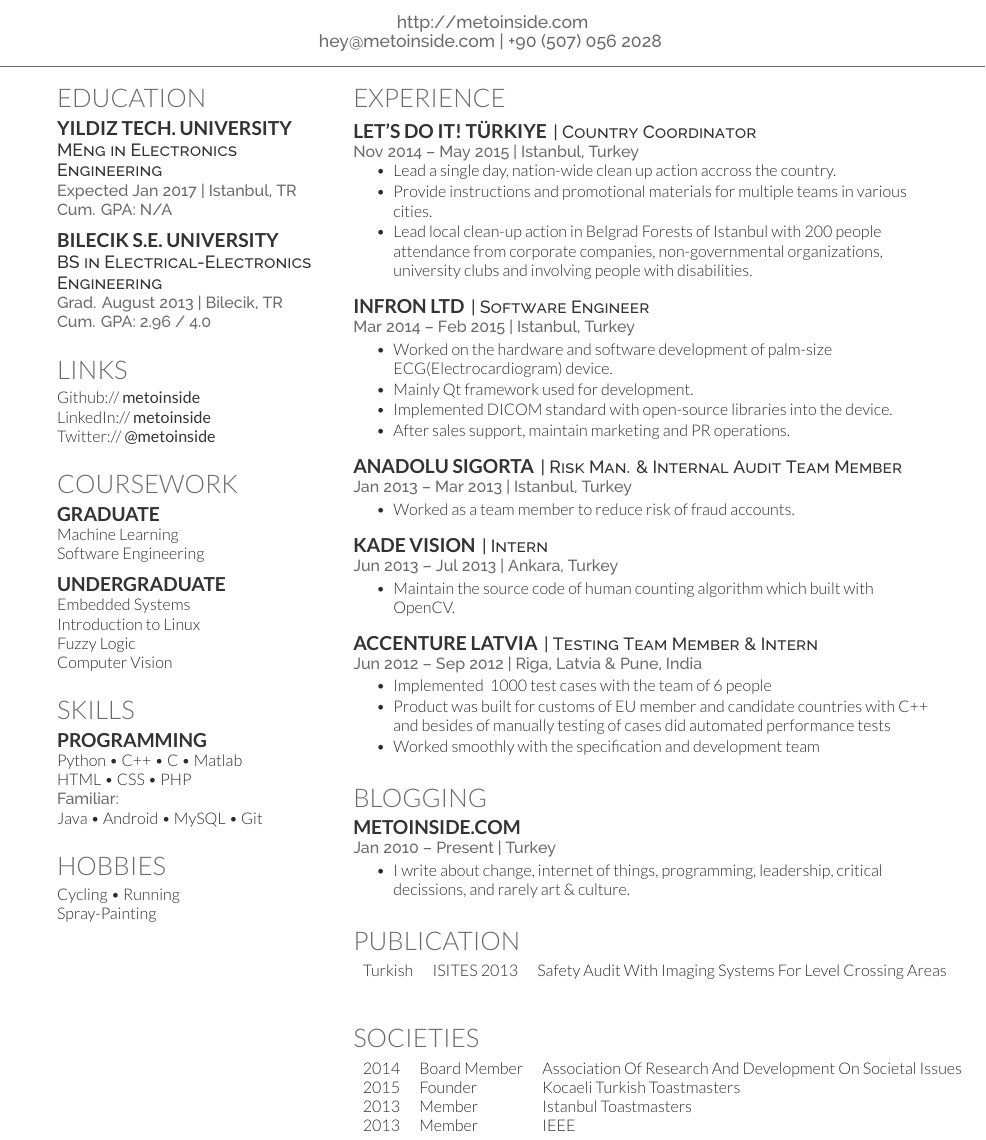
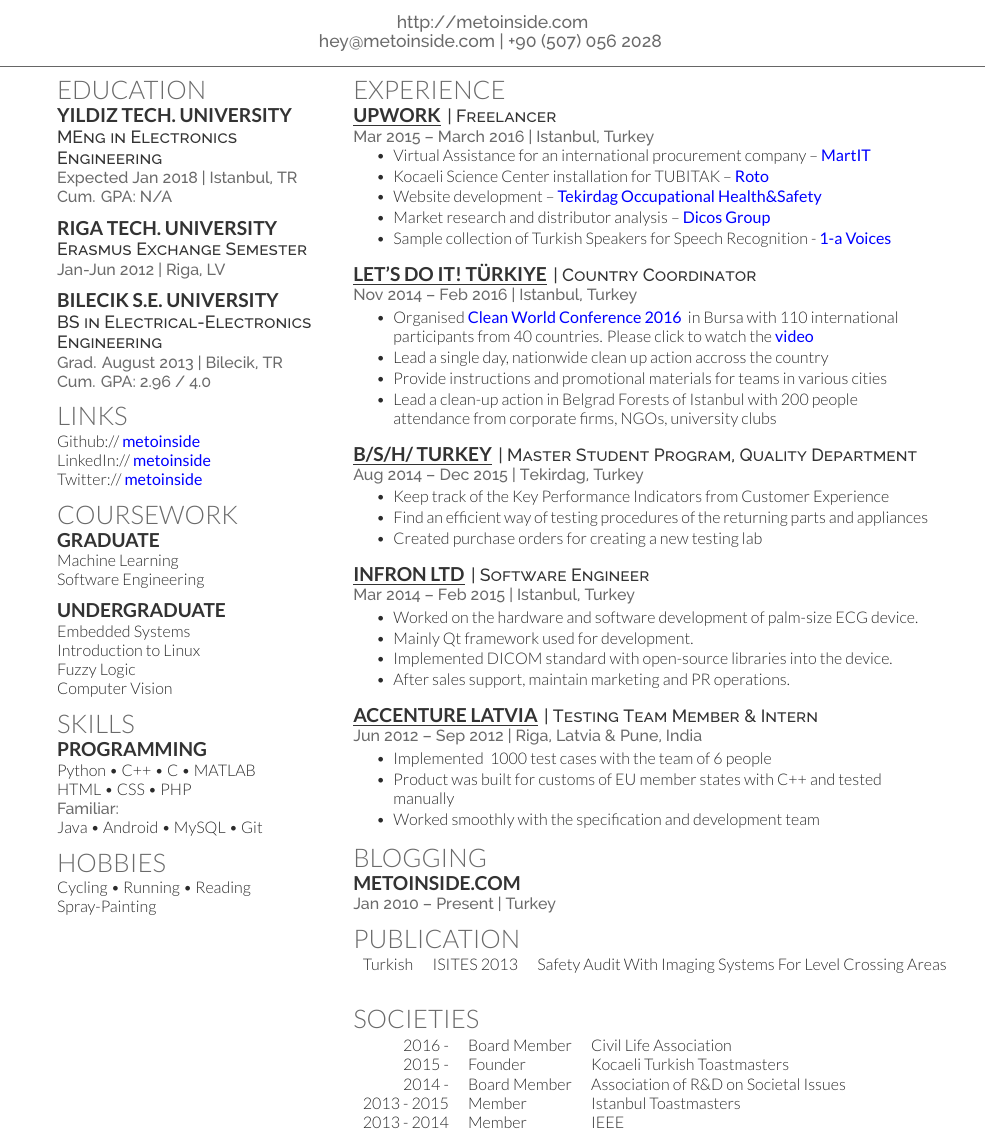
Before and after one commit to metoinside/Resume, a LaTeX CV (main.tex, which reads deedy-resume-openfont.cls): part of the page, cut so that both start at the same text. Compiled offline with XeLaTeX.

Commit message:
Updated with the current situation; Upwork added, BSH added and fixes

```diff
--- a/deedy-resume-openfont.cls
+++ b/deedy-resume-openfont.cls
@@ -56,7 +56,7 @@
 
 % Headings command
 \titleformat{\section}{\color{headings}
-\scshape\fontspec[Path = fonts/lato/]{Lato-Lig}\fontsize{16pt}{24pt}\selectfont \raggedright\uppercase}{} {0em}{}
+\scshape\fontspec[Path = fonts/lato/]{Lato-Lig}\fontsize{16pt}{16pt}\selectfont \raggedright\uppercase}{} {0em}{}
 
 % Subeadings command
 \titleformat{\subsection}{\color{subheadings}
--- a/main.tex
+++ b/main.tex
@@ -83,8 +80,14 @@
 
 \subsection{Yıldız Tech. University}
 \descript{MEng in Electronics Engineering}
-\location{Expected Jan 2017 | Istanbul, TR \\ Cum. GPA: N/A}
+\location{Expected Jan 2018 | Istanbul, TR \\ Cum. GPA: N/A}
 \sectionsep
+
+\subsection{Riga Tech. University}
+\descript{Erasmus Exchange Semester }
+\location{Jan-Jun 2012 | Riga, LV}
+\sectionsep
+
 
 \subsection{Bilecik S.E. University}
 \descript{BS in Electrical-Electronics Engineering}
@@ -92,15 +95,14 @@
 \location{ Cum. GPA: 2.96 / 4.0 }
 \sectionsep
 
-
 %%%%%%%%%%%%%%%%%%%%%%%%%%%%%%%%%%%%%%
 %     LINKS
 %%%%%%%%%%%%%%%%%%%%%%%%%%%%%%%%%%%%%%
 
 \section{Links}
-Github:// \href{https://github.com/metoinside}{\custombold{metoinside}} \\
-LinkedIn://  \href{https://www.linkedin.com/in/metoinside}{\custombold{metoinside}} \\
-Twitter://  \href{https://twitter.com/metoinside}{\custombold{@metoinside}} \\
+Github:// \href{https://github.com/metoinside}{\custombold{\textcolor{blue}{metoinside}}} \\
+LinkedIn://  \href{https://www.linkedin.com/in/metoinside}{\custombold{\textcolor{blue}{metoinside}}} \\
+Twitter://  \href{https://twitter.com/metoinside}{\custombold{\textcolor{blue}{metoinside}}} \\
 \sectionsep
 
 %%%%%%%%%%%%%%%%%%%%%%%%%%%%%%%%%%%%%%
@@ -114,8 +116,8 @@
 \sectionsep
 
 \subsection{Undergraduate}
-\href{https://s3.amazonaws.com/verify.edx.org/downloads/da8f6310cc1d4955b810a45a3f79d526/Certificate.pdf}{Embedded Systems} \\
-\href{https://s3.amazonaws.com/verify.edx.org/downloads/6ec0a7e04dd64df5aa47a653321fbf57/Certificate.pdf}{Introduction to Linux} \\
+\href{https://s3.amazonaws.com/verify.edx.org/downloads/da8f6310cc1d4955b810a45a3f79d526/Certificate.pdf}{\textcolor{blue}{Embedded Systems}} \\
+\href{https://s3.amazonaws.com/verify.edx.org/downloads/6ec0a7e04dd64df5aa47a653321fbf57/Certificate.pdf}{\textcolor{blue}{Introduction to Linux}} \\
 Fuzzy Logic \\
 Computer Vision \\
 \sectionsep
@@ -126,7 +128,7 @@
 
 \section{Skills}
 \subsection{Programming}
-Python \textbullet{}   C++ \textbullet{} C \textbullet{} Matlab \\
+Python \textbullet{}   C++ \textbullet{} C \textbullet{} MATLAB \\
 HTML \textbullet{} CSS \textbullet{} PHP \\
 \location{Familiar:}
 Java \textbullet{} Android \textbullet{} MySQL \textbullet{} Git
@@ -137,9 +139,8 @@
 %%%%%%%%%%%%%%%%%%%%%%%%%%%%%%%%%%%%%%
 
 \section{Hobbies}
-Cycling \textbullet{}  Running \\
+Cycling \textbullet{}  Running \textbullet{} Reading \\
 Spray-Painting \\
-
 
 %%%%%%%%%%%%%%%%%%%%%%%%%%%%%%%%%%%%%%
 %
@@ -157,50 +158,57 @@
 
 \section{Experience}
 
-\href{http://letsdoitturkiye.org.tr/}{\runsubsection{Let's Do It! Türkiye}}
-\descript{| Country Coordinator }
-\location{Nov 2014 – May 2015 | Istanbul, Turkey}
+\href{http://www.upwork.com/}{\runsubsection{\underline{Upwork}}}
+\descript{| Freelancer }
+\location{Mar 2015 – March 2016 | Istanbul, Turkey}
 \vspace{\topsep} % Hacky fix for awkward extra vertical space
 \begin{tightemize}
-\item Lead a single day, nation-wide clean up action accross the country.
-\item Provide instructions and promotional materials for multiple teams in various cities.
-\item Lead local clean-up action in Belgrad Forests of Istanbul with 200 people attendance from corporate companies, non-governmental organizations, university clubs and involving people with disabilities.
+\item Virtual Assistance for an international procurement company -- \custombold{\href{http://www.markit.eu/}{\textcolor{blue}{MartIT}}}
+\item Kocaeli Science Center installation for TUBITAK -- \custombold{\href{http://www.roto.com/}{\textcolor{blue}{Roto}}}
+\item Website development -- \custombold{\href{http://tekirdagosgb.com/}{\textcolor{blue}{Tekirdag Occupational Health\&Safety}}}
+\item Market research and distributor analysis -- \custombold{\href{http://www.dokito.it/en/}{\textcolor{blue}{Dicos Group}}}
+\item Sample collection of Turkish Speakers for Speech Recognition - \custombold{\href{http://www.1a-voices.com}{\textcolor{blue}{1-a Voices}}}
 \end{tightemize}
 \sectionsep
 
-\href{http://infron.com.tr/}{\runsubsection{Infron Ltd}}
+\href{http://letsdoitturkiye.org.tr/}{\runsubsection{\underline{Let's Do It! Türkiye}}}
+\descript{| Country Coordinator }
+\location{Nov 2014 – Feb 2016 | Istanbul, Turkey}
+\begin{tightemize}
+\item Organised \custombold{\href{http://cleanworldconference2016.com/}{\textcolor{blue}{Clean World Conference 2016}}} in Bursa with 110 international participants from 40 countries. Please click to watch the \custombold{\href{https://www.youtube.com/watch?v=ceG35xhbVVY}{\textcolor{blue}{video}}}
+\item Lead a single day, nationwide clean up action accross the country
+\item Provide instructions and promotional materials for teams in various cities
+\item Lead a clean-up action in Belgrad Forests of Istanbul with 200 people attendance from corporate firms, NGOs, university clubs
+\end{tightemize}
+\sectionsep
+
+\href{http://www.bsh-group.com.tr/}{\runsubsection{\underline{B/S/H/ Turkey}}}
+\descript{| Master Student Program, Quality Department }
+\location{Aug 2014 – Dec 2015 | Tekirdag, Turkey}
+\begin{tightemize}
+\item Keep track of the Key Performance Indicators from Customer Experience
+\item Find an efficient way of testing procedures of the returning parts and appliances
+\item Created purchase orders for creating a new testing lab
+\end{tightemize}
+\sectionsep
+
+\href{http://infron.com.tr/}{\runsubsection{\underline{Infron Ltd}}}
 \descript{| Software Engineer }
 \location{Mar 2014 – Feb 2015 | Istanbul, Turkey}
 \begin{tightemize}
-\item Worked on the hardware and software development of palm-size ECG(Electrocardiogram) device.
+\item Worked on the hardware and software development of palm-size ECG device.
 \item Mainly Qt framework used for development.
 \item Implemented DICOM standard with open-source libraries into the device.
 \item After sales support, maintain marketing and PR operations.
 \end{tightemize}
 \sectionsep
 
-\href{http://www.anadolusigorta.com.tr/}{\runsubsection{Anadolu Sigorta}}
-\descript{| Risk Man. \& Internal Audit Team Member}
-\location{Jan 2013 – Mar 2013 | Istanbul, Turkey}
-\begin{tightemize}
-\item Worked as a team member to reduce risk of fraud accounts.
-\end{tightemize}
-\sectionsep
-
-\href{http://kade.com.tr/}{\runsubsection{Kade Vision}}
-\descript{| Intern}
-\location{Jun 2013 – Jul 2013 | Ankara, Turkey }
-\begin{tightemize}
-\item Maintain the source code of human counting algorithm which built with OpenCV.
-\end{tightemize}
-\sectionsep
-
-\href{http://www.accenture.com/lv-en/}{\runsubsection{Accenture Latvia}}
+\href{http://www.accenture.com/lv-en/}{\runsubsection{\underline{Accenture Latvia}}}
 \descript{| Testing Team Member \& Intern}
 \location{Jun 2012 – Sep 2012 | Riga, Latvia \& Pune, India}
 \begin{tightemize}
 \item Implemented ~1000 test cases with the team of 6 people \\
-\item Product was built for customs of EU member and candidate countries with C++ and besides of manually testing of cases did automated performance tests   \\
+\item Product was built for customs of EU member states with C++ and tested manually \\
 \item Worked smoothly with the specification and development team \\
 
 \end{tightemize}
@@ -214,9 +222,6 @@
 \href{http://metoinside.com/}{\runsubsection{metoinside.com}}
 
 \location{Jan 2010 – Present | Turkey}
-\begin{tightemize}
-\item I write about change, internet of things, programming, leadership, critical decissions, and rarely art \& culture.
-\end{tightemize}
 \sectionsep
 
 %%%%%%%%%%%%%%%%%%%%%%%%%%%%%%%%%%%%%%
@@ -237,10 +242,11 @@
 \section{Societies}
 
 \begin{tabular}{rll}
-2014 	& Board Member    & \href{http://kocaeliturkcetoastmasters.org/}{Association Of Research And Development On Societal Issues} \\
-2015 	& Founder    & \href{http://kocaeliturkcetoastmasters.org/}{Kocaeli Turkish Toastmasters} \\
-2013 	& Member    & \href{http://istanbultoastmasters.org/}{Istanbul Toastmasters} \\
-2013 	& Member    & IEEE \\
+2016 -      & Board Member    & \href{http://siyamder.org/}{\textcolor{red}{Civil Life Association}} \\
+2015 -      & Founder    & \href{http://kocaeliturkcetoastmasters.org/}{\textcolor{red}{Kocaeli Turkish Toastmasters}} \\
+2014 -      & Board Member    & \href{http://toplumsalarge.org/}{\textcolor{blue}{Association of R\&D on Societal Issues}} \\
+2013 - 2015     & Member    & \href{http://istanbultoastmasters.org/}{\textcolor{blue}{Istanbul Toastmasters}} \\
+2013 - 2014    & Member    & IEEE \\
 \end{tabular}
 \sectionsep
 
```
Also changed, not shown: main.tex (5 more changed lines).
